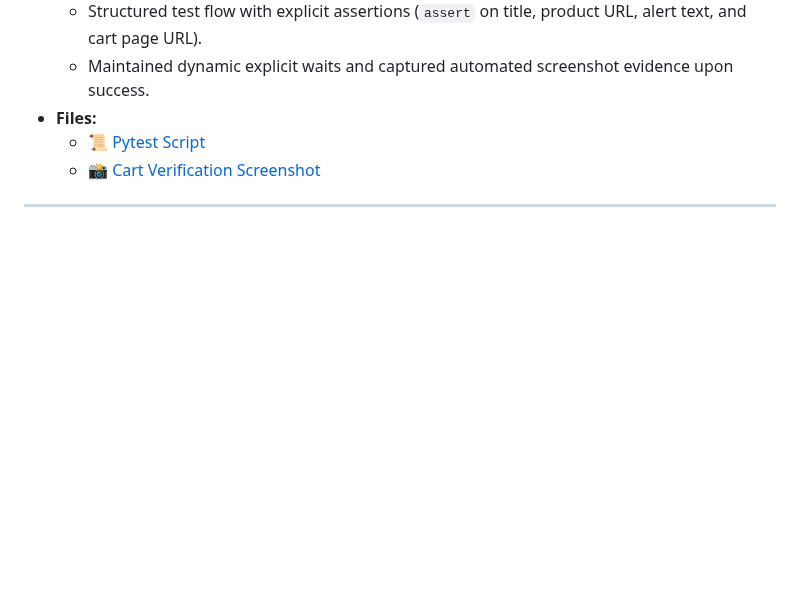
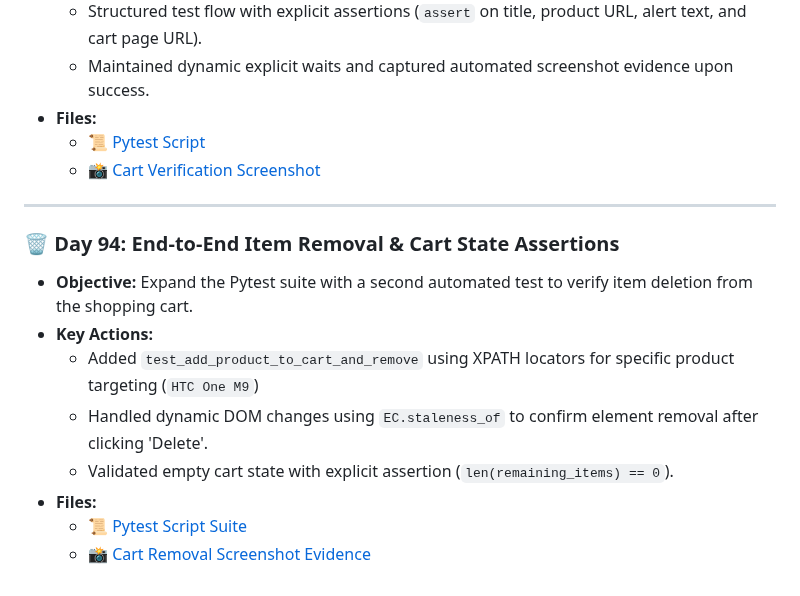
Before and after one commit to pkhaladzealex-eng/fintech-QA-mastery, a Markdown page: README.md, the part around the change. GitHub-like rendering; blank space fills up the shorter version.

Commit message:
Day 94: Add e2e test for product removal from cart with staleness wait assertion

```diff
--- a/README.md
+++ b/README.md
@@ -67,3 +67,13 @@ Having established strong foundations in Python, Selenium UI testing, API paymen
   * 📸 [Cart Verification Screenshot](./days-91-180/demoblaze_cart.png)
 
 ---
+
+### 🗑️ Day 94: End-to-End Item Removal & Cart State Assertions
+* **Objective:** Expand the Pytest suite with a second automated test to verify item deletion from the shopping cart.
+* **Key Actions:**
+  * Added `test_add_product_to_cart_and_remove` using XPATH locators for specific product targeting (`HTC One M9`)
+  * Handled dynamic DOM changes using `EC.staleness_of` to confirm element removal after clicking 'Delete'.
+  * Validated empty cart state with explicit assertion (`len(remaining_items) == 0`).
+* **Files:**
+  * 📜 [Pytest Script Suite](./days-91-180/test_ecommerce_flow.py)
+  * 📸 [Cart Removal Screenshot Evidence](./days-91-180/demoblaze_cart_01.png)
```
Also changed, not shown: interview-prep/q-and-a.md (+8 -0 lines), days-91-180/demoblaze_cart_01.png (added), 1 other file.
